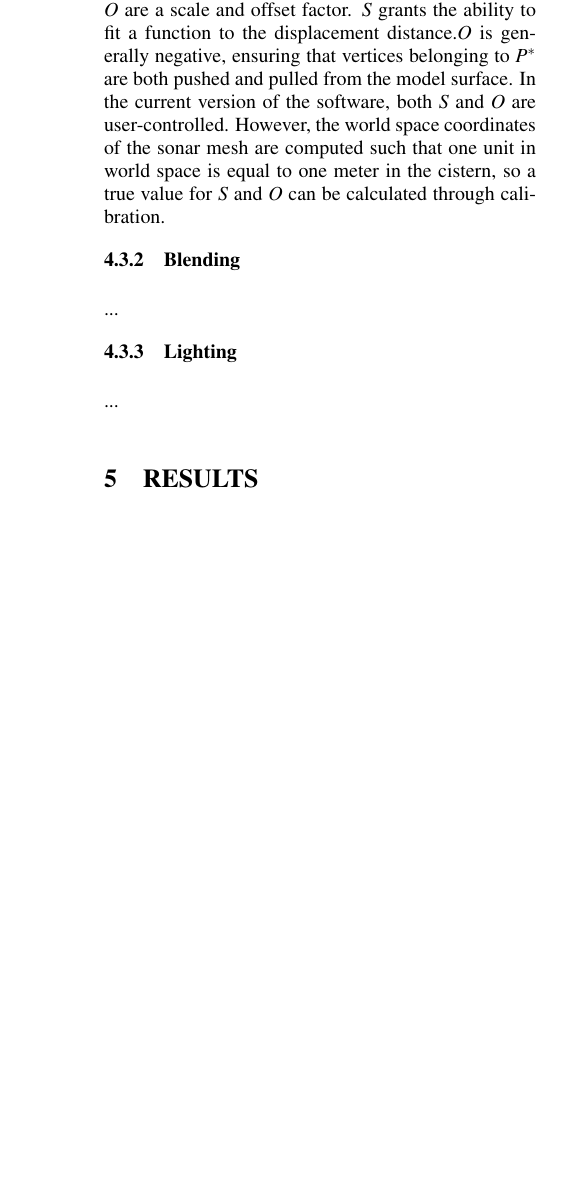
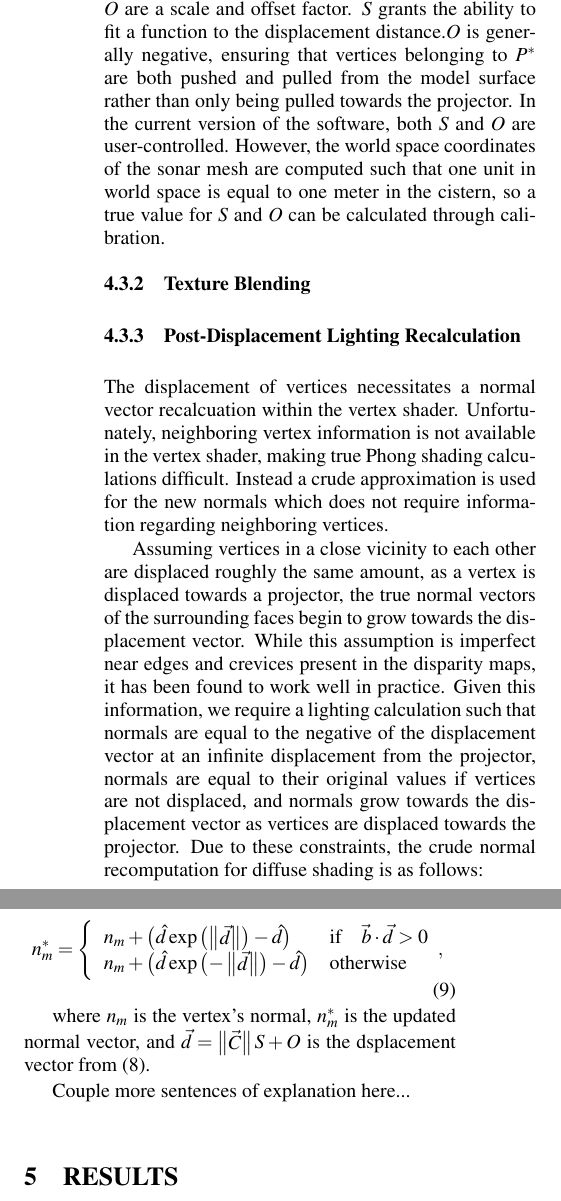
Before and after one commit to Stereopaper/Stereopaper, a LaTeX document (Stereo.tex): part of one column of page 6 of 8 before the commit and two parts of the columns of page 6 of 8 after it, the two joined at a grey line, cut so that both start at the same text, the shorter picture padded with empty space. Compiled offline with pdfLaTeX.

Commit message:
added lighting section

```diff
--- a/Stereo.tex
+++ b/Stereo.tex
@@ -329,13 +329,29 @@ p_{m} & \text{otherwise}
 \label{eq:displace}
 \end{equation}
 
-where $p_{m}'$ is the displaced vertex position and $S$ and $O$ are a scale and offset factor. $S$ grants the ability to fit a function to the displacement distance.$O$ is generally negative, ensuring that vertices belonging to $P^{*}$ are both pushed and pulled from the model surface. In the current version of the software, both $S$ and $O$ are user-controlled. However, the world space coordinates of the sonar mesh are computed such that one unit in world space is equal to one meter in the cistern, so a true value for $S$ and $O$ can be calculated through calibration.
+where $p_{m}'$ is the displaced vertex position and $S$ and $O$ are a scale and offset factor. $S$ grants the ability to fit a function to the displacement distance.$O$ is generally negative, ensuring that vertices belonging to $P^{*}$ are both pushed and pulled from the model surface rather than only being pulled towards the projector. In the current version of the software, both $S$ and $O$ are user-controlled. However, the world space coordinates of the sonar mesh are computed such that one unit in world space is equal to one meter in the cistern, so a true value for $S$ and $O$ can be calculated through calibration.
 
- \subsubsection{Blending}
- ...
+ \subsubsection{Texture Blending}
 
- \subsubsection{Lighting}
- ...
+
+ \subsubsection{Post-Displacement Lighting Recalculation}
+
+ The displacement of vertices necessitates a normal vector recalcuation within the vertex shader. Unfortunately, neighboring vertex information is not available in the vertex shader, making true Phong shading calculations difficult. Instead a crude approximation is used for the new normals which does not require information regarding neighboring vertices.
+
+Assuming vertices in a close vicinity to each other are displaced roughly the same amount, as a vertex is displaced towards a projector, the true normal vectors of the surrounding faces begin to grow towards the displacement vector. While this assumption is imperfect near edges and crevices present in the disparity maps, it has been found to work well in practice. Given this information, we require a lighting calculation such that normals are equal to the negative of the displacement vector at an infinite displacement from the projector, normals are equal to their original values if vertices are not displaced, and normals grow towards the displacement vector as vertices are displaced towards the projector. Due to these constraints, the crude normal recomputation for diffuse shading is as follows:
+
+\begin{equation}
+n_m^* = \left \{ \begin{array}{ll}
+        n_m + \left(\hat{d} \exp\left(\begin{Vmatrix}\vec{d}\end{Vmatrix}\right) - \hat{d}\right) & \text{if} \quad \vec{b} \cdot \vec{d} > 0 \\
+        n_m + \left(\hat{d} \exp\left(-\begin{Vmatrix}\vec{d}\end{Vmatrix}\right) - \hat{d}\right) & \text{otherwise}
+        \end{array},\right.
+        \label{eq:lighting}
+\end{equation}
+
+
+where $n_m$ is the vertex's normal, $n_m^*$ is the updated normal vector, and $\vec{d} = \begin{Vmatrix}\vec{C}\end{Vmatrix} S + O$ is the dsplacement vector from~\eqref{eq:displace}.
+
+Couple more sentences of explanation here...
 
 \section{\uppercase{Results}}
 \label{sec:results}
```
Also changed, not shown: Stereo.tex (8 more changed lines).
